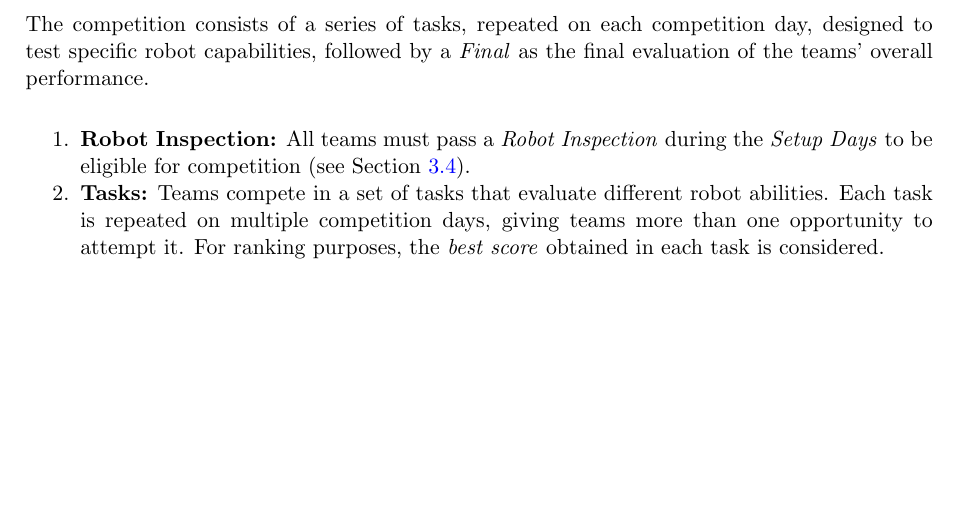
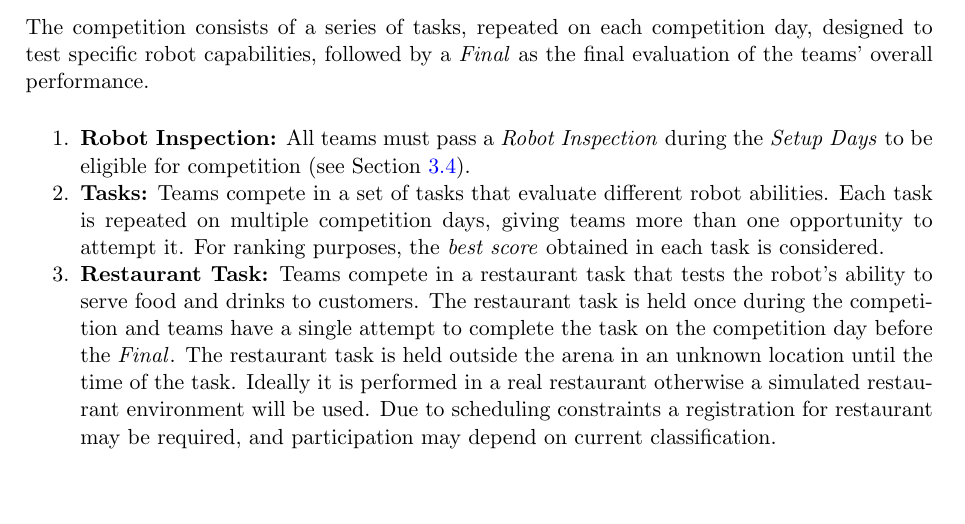
Before and after one commit to RoboCupAtHome/RuleBook, a LaTeX thesis (documents/organization.tex, which reads pages/general_rules/Organization.tex): part of page 15 of 28, cut so that both start at the same text, the shorter picture padded with empty space. Compiled offline with pdfLaTeX.

Commit message:
Added restaurant task competition structure description

```diff
--- a/pages/general_rules/Organization.tex
+++ b/pages/general_rules/Organization.tex
@@ -13,6 +13,13 @@ The competition consists of a series of tasks, repeated on each competition day,
 	Teams compete in a set of tasks that evaluate different robot abilities.
 	Each task is repeated on multiple competition days, giving teams more than one opportunity to attempt it.
 	For ranking purposes, the \emph{best score} obtained in each task is considered.
+
+	\item \textbf{Restaurant Task:}
+	Teams compete in a restaurant task that tests the robot's ability to serve food and drinks to customers.
+	The restaurant task is held once during the competition and teams have a single attempt to complete the task on the competition day before the \FINAL{}.
+	The restaurant task is held outside the arena in an unknown location until the time of the task.
+	Ideally it is performed in a real restaurant otherwise a simulated restaurant environment will be used.
+	Due to scheduling constraints a registration for restaurant may be required, and participation may depend on current classification.
 
 	\item \textbf{\FINAL:} The top \emph{three teams}, namely the ones with the highest overall score, advance to the \FINAL{}.
 	The final round features a single integrated task that tests all abilities evaluated throughout the competition.
```
